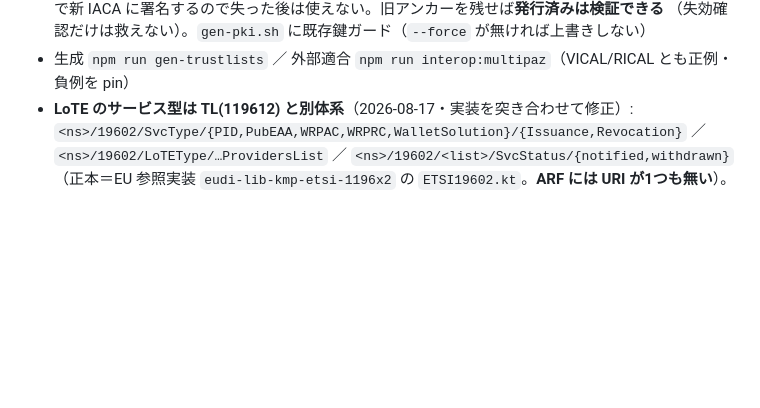
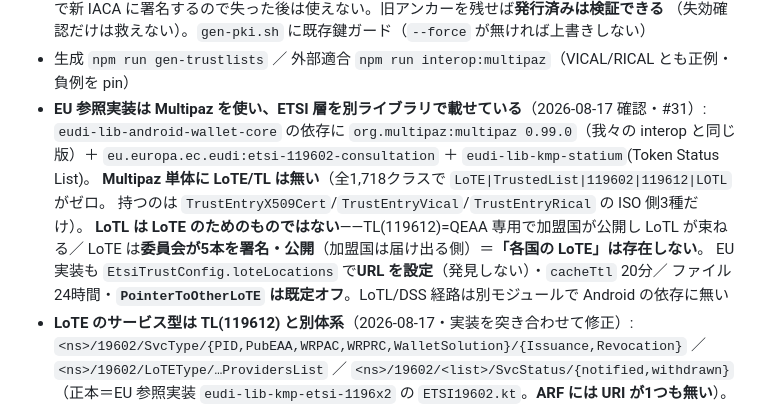
Before and after one commit to kthrtty/ihv-eudi-jp, a Markdown page: CLAUDE.md, the part around the change. GitHub-like rendering; blank space fills up the shorter version.

Commit message:
docs: EU 参照実装のトラストリスト実装を調査して記録 — #31
分割の設計をする前に、EU 参照実装が同じ問題をどう解いているかを確認した。

- **参照実装は Multipaz を使っている**（`eudi-lib-android-wallet-core` が
  `org.multipaz:multipaz 0.99.0`＝我々の interop と同じ版に依存）。資格証エンジンは Multipaz、
  トラストリストは `etsi-119602-consultation` を上に載せる構成で、我々の
  「Multipaz 互換のコア＋自前 trust.mjs」と同じ形だった
- **Multipaz 単体に LoTE/TL は無い**（全1,718クラスで該当ゼロ。ISO 側の3種のみ）
- **LoTL は LoTE のためのものではない**。TL(119612)=QEAA 専用・加盟国が公開・LoTL が束ねる／
  LoTE=委員会が5本を署名公開＝**「各国の LoTE」は存在しない**
- EU 実装も **LoTE の URL は設定値**（発見しない）。`PointerToOtherLoTE` は既定オフ
- **`SupportedLists`（役割 → リスト → 発行/失効のサービス型の写像）が分割の本体**。
  #31 の作業項目に反映。`pubEaaProviders` は EU 実装でもまだ null

Claude-Session: https://claude.ai/code/session_012DwcK4gq4tct8bnVZoH7e1

```diff
--- a/CLAUDE.md
+++ b/CLAUDE.md
@@ -534,6 +534,15 @@ devlog は `portrait|portrait_b64` をマスク。テスト `test/portrait.test.
   秘密鍵で新 IACA に署名するので失った後は使えない。旧アンカーを残せば**発行済みは検証できる**
   （失効確認だけは救えない）。`gen-pki.sh` に既存鍵ガード（`--force` が無ければ上書きしない）
 - 生成 `npm run gen-trustlists` ／ 外部適合 `npm run interop:multipaz`（VICAL/RICAL とも正例・負例を pin）
+- **EU 参照実装は Multipaz を使い、ETSI 層を別ライブラリで載せている**（2026-08-17 確認・#31）:
+  `eudi-lib-android-wallet-core` の依存に `org.multipaz:multipaz 0.99.0`（我々の interop と同じ版）＋
+  `eu.europa.ec.eudi:etsi-119602-consultation` ＋ `eudi-lib-kmp-statium`(Token Status List)。
+  **Multipaz 単体に LoTE/TL は無い**（全1,718クラスで `LoTE|TrustedList|119602|119612|LOTL` がゼロ。
+  持つのは `TrustEntryX509Cert`/`TrustEntryVical`/`TrustEntryRical` の ISO 側3種だけ）。
+  **LoTL は LoTE のためのものではない**——TL(119612)=QEAA 専用で加盟国が公開し LoTL が束ねる／
+  LoTE は**委員会が5本を署名・公開**（加盟国は届け出る側）＝**「各国の LoTE」は存在しない**。
+  EU 実装も `EtsiTrustConfig.loteLocations` で**URL を設定**（発見しない）・`cacheTtl` 20分／
+  ファイル24時間・**`PointerToOtherLoTE` は既定オフ**。LoTL/DSS 経路は別モジュールで Android の依存に無い
 - **LoTE のサービス型は TL(119612) と別体系**（2026-08-17・実装を突き合わせて修正）:
   `<ns>/19602/SvcType/{PID,PubEAA,WRPAC,WRPRC,WalletSolution}/{Issuance,Revocation}` ／
   `<ns>/19602/LoTEType/…ProvidersList` ／ `<ns>/19602/<list>/SvcStatus/{notified,withdrawn}`
```
